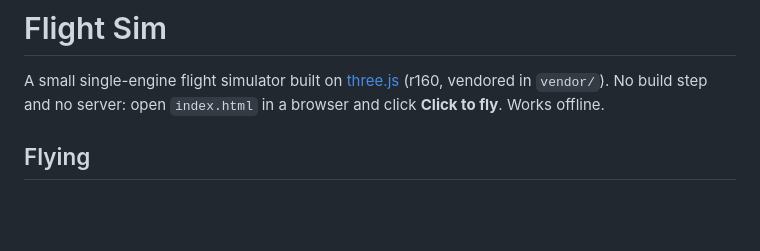
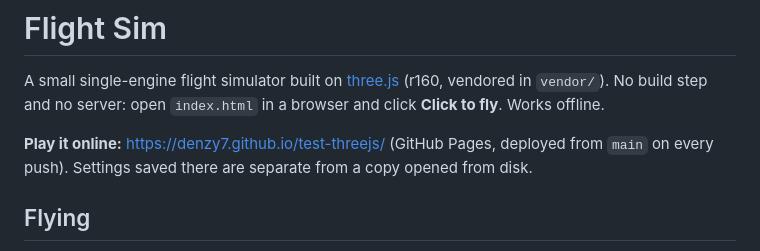
Before and after one commit to Denzy7/test-threejs, a Markdown page: README.md, the part around the change. Drawn GitHub-style; blank space fills up the shorter version.

Commit message:
README: link the GitHub Pages build
Co-Authored-By: Claude Opus 5.5 <noreply@anthropic.com>

```diff
--- a/README.md
+++ b/README.md
@@ -3,6 +3,9 @@
 A small single-engine flight simulator built on [three.js](https://threejs.org/) (r160, vendored
 in `vendor/`). No build step and no server: open `index.html` in a browser and click
 **Click to fly**. Works offline.
+
+**Play it online:** https://denzy7.github.io/test-threejs/ (GitHub Pages, deployed from `main` on
+every push). Settings saved there are separate from a copy opened from disk.
 
 ## Flying
 
```
